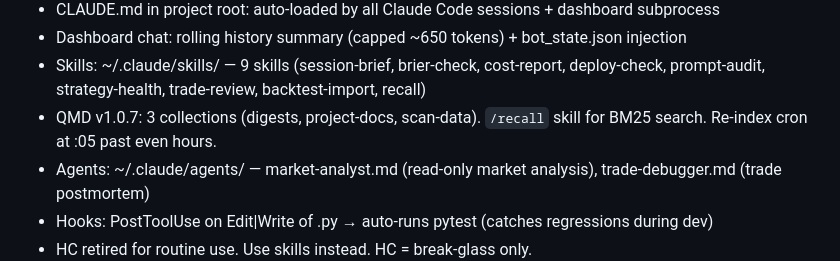
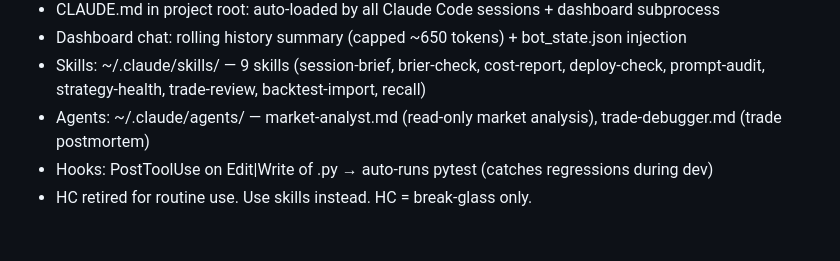
Before and after one commit to MostafaiQ/japan225-bot, a Markdown page: MEMORY.md, the part around the change. Rendered like a GitHub page; blank space fills up the shorter version.

Commit message:
refactor: remove QMD, simplify /recall to grep
QMD added overhead (3.5s BM25) with no benefit over grep (0.03s) at 18-file scale.
Uninstalled qmd, removed re-index cron, /recall now uses grep directly.

Co-Authored-By: Claude Opus 4.6 <noreply@anthropic.com>

```diff
--- a/MEMORY.md
+++ b/MEMORY.md
@@ -179,7 +179,6 @@ PF<1 is expected without AI — Sonnet/Opus are the quality gate.
 - CLAUDE.md in project root: auto-loaded by all Claude Code sessions + dashboard subprocess
 - Dashboard chat: rolling history summary (capped ~650 tokens) + bot_state.json injection
 - Skills: ~/.claude/skills/ — 9 skills (session-brief, brier-check, cost-report, deploy-check, prompt-audit, strategy-health, trade-review, backtest-import, recall)
-- QMD v1.0.7: 3 collections (digests, project-docs, scan-data). `/recall` skill for BM25 search. Re-index cron at :05 past even hours.
 - Agents: ~/.claude/agents/ — market-analyst.md (read-only market analysis), trade-debugger.md (trade postmortem)
 - Hooks: PostToolUse on Edit|Write of .py → auto-runs pytest (catches regressions during dev)
 - HC retired for routine use. Use skills instead. HC = break-glass only.
```
